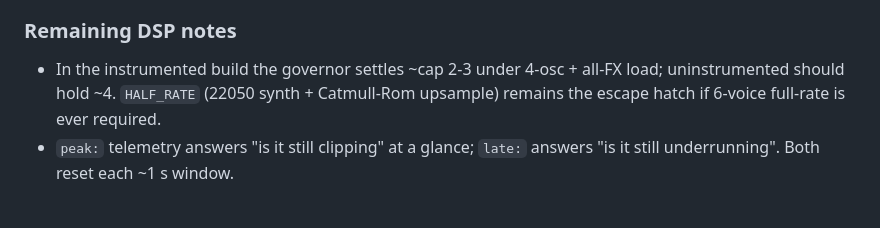
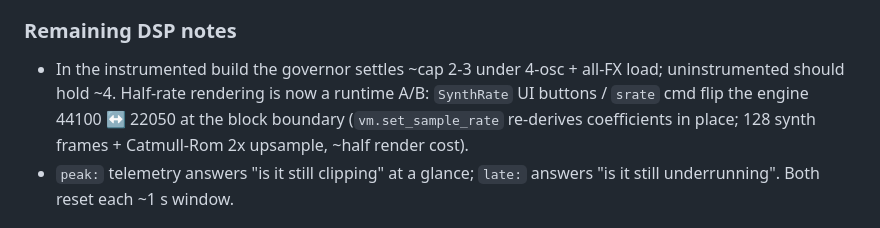
Before and after one commit to Nasker/rust-in-hard-synth, a Markdown page: AGENTS.md, the part around the change. Drawn GitHub-style.

Commit message:
docs: AGENTS.md — srate is a runtime A/B toggle, not build-time
Generated with [Devin](https://devin.ai)

Co-Authored-By: Devin <158243242+devin-ai-integration[bot]@users.noreply.github.com>

```diff
--- a/AGENTS.md
+++ b/AGENTS.md
@@ -163,9 +163,10 @@ Fold all used) with no UI control — that alone read as "distorts awfully".
 ### Remaining DSP notes
 
 - In the instrumented build the governor settles ~cap 2-3 under 4-osc +
-  all-FX load; uninstrumented should hold ~4. `HALF_RATE` (22050 synth +
-  Catmull-Rom upsample) remains the escape hatch if 6-voice full-rate is ever
-  required.
+  all-FX load; uninstrumented should hold ~4. Half-rate rendering is now a
+  runtime A/B: `SynthRate` UI buttons / `srate` cmd flip the engine 44100 ↔
+  22050 at the block boundary (`vm.set_sample_rate` re-derives coefficients
+  in place; 128 synth frames + Catmull-Rom 2x upsample, ~half render cost).
 - `peak:` telemetry answers "is it still clipping" at a glance; `late:`
   answers "is it still underrunning". Both reset each ~1 s window.
 
```
